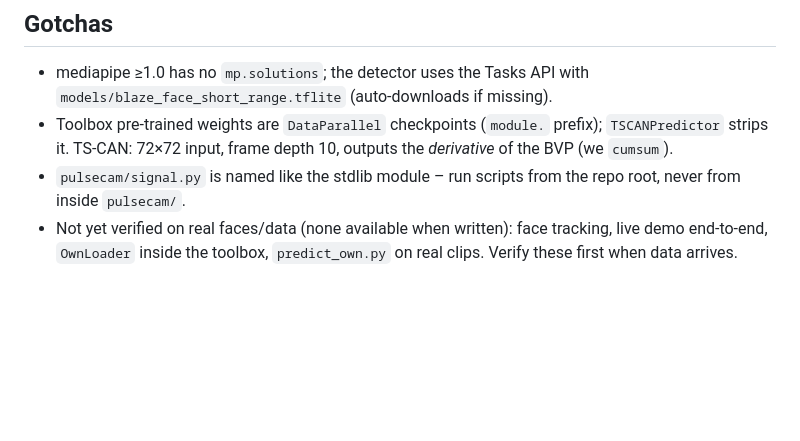
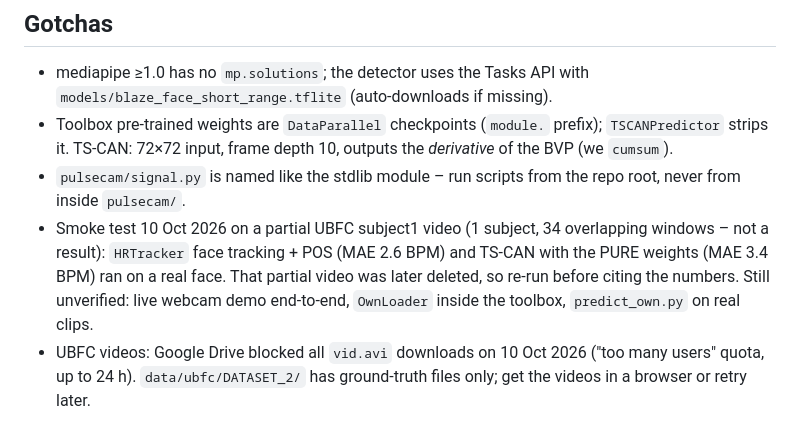
Before and after one commit to aryann2611/PulseCam, a Markdown page: CLAUDE.md, the part around the change. Rendered like a GitHub page; blank space fills up the shorter version.

```diff
--- a/CLAUDE.md
+++ b/CLAUDE.md
@@ -40,4 +40,5 @@ E1 baselines (GREEN/ICA/CHROM/POS) vs deep on UBFC-rPPG · E2 train PURE/SCAMPS
 - mediapipe ≥1.0 has no `mp.solutions`; the detector uses the Tasks API with `models/blaze_face_short_range.tflite` (auto-downloads if missing).
 - Toolbox pre-trained weights are `DataParallel` checkpoints (`module.` prefix); `TSCANPredictor` strips it. TS-CAN: 72×72 input, frame depth 10, outputs the *derivative* of the BVP (we `cumsum`).
 - `pulsecam/signal.py` is named like the stdlib module – run scripts from the repo root, never from inside `pulsecam/`.
-- Not yet verified on real faces/data (none available when written): face tracking, live demo end-to-end, `OwnLoader` inside the toolbox, `predict_own.py` on real clips. Verify these first when data arrives.
+- Smoke test 10 Oct 2026 on a partial UBFC subject1 video (1 subject, 34 overlapping windows – not a result): `HRTracker` face tracking + POS (MAE 2.6 BPM) and TS-CAN with the PURE weights (MAE 3.4 BPM) ran on a real face. That partial video was later deleted, so re-run before citing the numbers. Still unverified: live webcam demo end-to-end, `OwnLoader` inside the toolbox, `predict_own.py` on real clips.
+- UBFC videos: Google Drive blocked all `vid.avi` downloads on 10 Oct 2026 ("too many users" quota, up to 24 h). `data/ubfc/DATASET_2/` has ground-truth files only; get the videos in a browser or retry later.
```
Also changed, not shown: docs/report_draft.md (added, +44 -0 lines), docs/slides_outline.md (added, +13 -0 lines).
